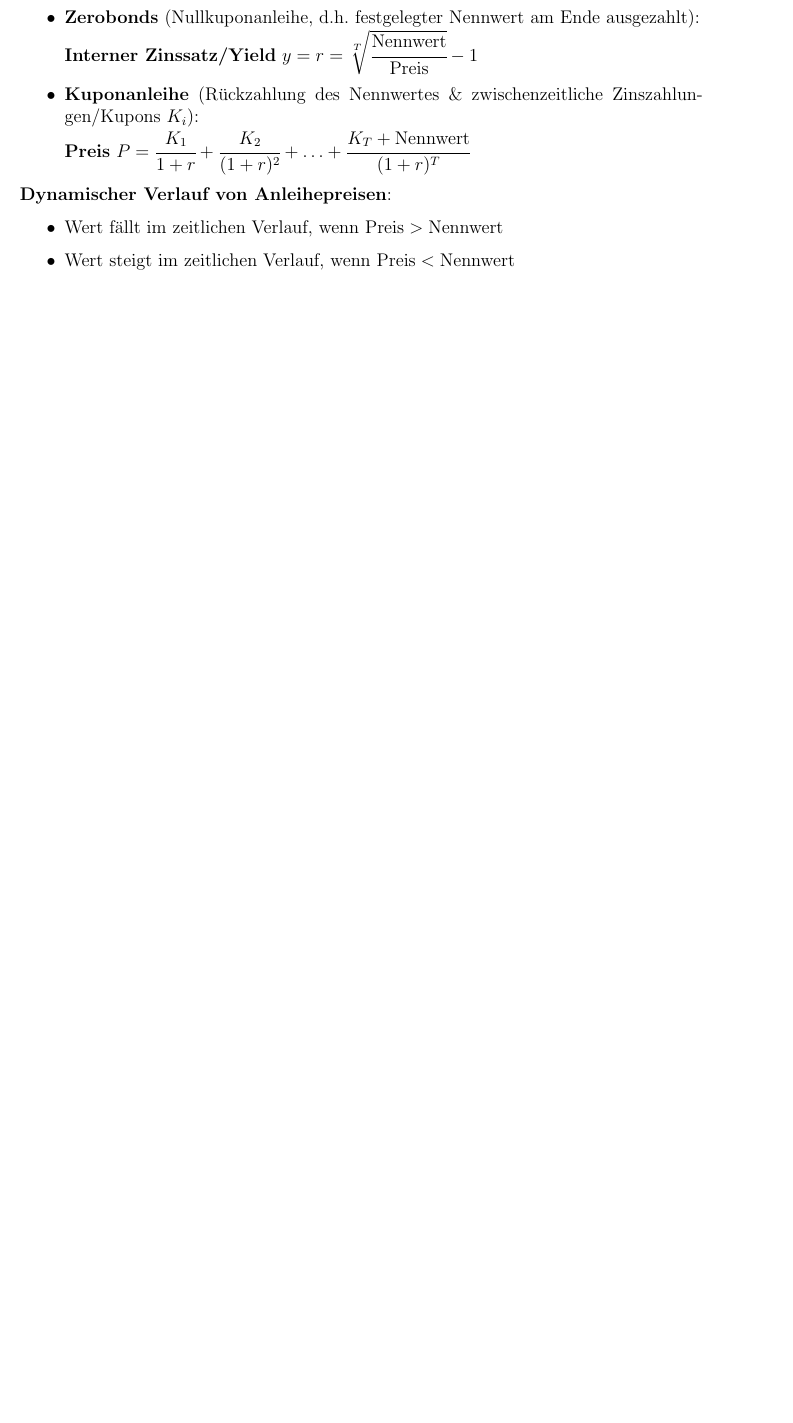
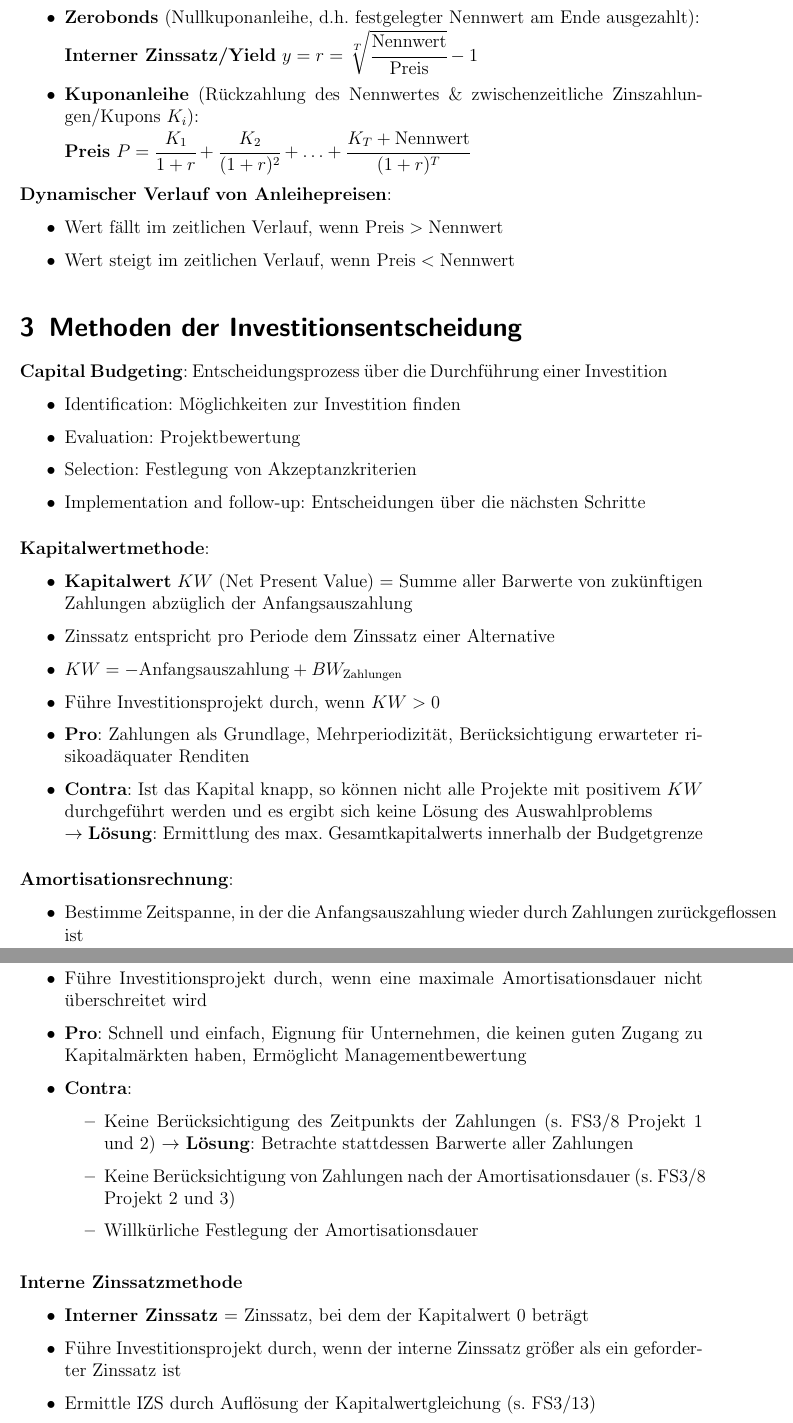
Before and after one commit to Proenchen/bwl-fr-recap, a LaTeX document (main.tex, which reads f3.tex): part of page 6 of 6 before the commit and two parts of pages 6 and 7 of 7 after it, the two joined at a grey line, cut so that both start at the same text, the shorter picture padded with empty space. Compiled offline with pdfLaTeX.

Commit message:
Start summary of chapter 3

```diff
--- /dev/null
+++ b/f3.tex
@@ -0,0 +1,41 @@
+\section{Methoden der Investitionsentscheidung}
+
+\textbf{Capital Budgeting}: Entscheidungsprozess über die Durchführung einer Investition
+\begin{itemize}
+	\item Identification: Möglichkeiten zur Investition finden
+	\item Evaluation: Projektbewertung
+	\item Selection: Festlegung von Akzeptanzkriterien
+	\item Implementation and follow-up: Entscheidungen über die nächsten Schritte
+\end{itemize}
+\bigskip
+\textbf{Kapitalwertmethode}:
+\begin{itemize}
+	\item \textbf{Kapitalwert} $KW$ (Net Present Value) $=$ Summe aller Barwerte von zukünftigen Zahlungen abzüglich der Anfangsauszahlung
+	\item Zinssatz entspricht pro Periode dem Zinssatz einer Alternative
+	\item $KW = -\text{Anfangsauszahlung}+BW_\text{Zahlungen}$
+	\item Führe Investitionsprojekt durch, wenn $KW > 0$
+	\item \textbf{Pro}: Zahlungen als Grundlage, Mehrperiodizität, Berücksichtigung erwarteter risikoadäquater Renditen
+	\item \textbf{Contra}: Ist das Kapital knapp, so können nicht alle Projekte mit positivem $KW$ durchgeführt werden und es ergibt sich keine Lösung des Auswahlproblems\\
+	$\rightarrow$ \textbf{Lösung}: Ermittlung des max. Gesamtkapitalwerts innerhalb der Budgetgrenze
+\end{itemize}
+\bigskip
+\textbf{Amortisationsrechnung}:
+\begin{itemize}
+	\item Bestimme Zeitspanne, in der die Anfangsauszahlung wieder durch Zahlungen zurückgeflossen ist
+	\item Führe Investitionsprojekt durch, wenn eine maximale Amortisationsdauer nicht überschreitet wird
+	\item \textbf{Pro}: Schnell und einfach, Eignung für Unternehmen, die keinen guten Zugang zu
+	Kapitalmärkten haben, Ermöglicht Managementbewertung
+	\item \textbf{Contra}:
+	\begin{itemize}
+		\item Keine Berücksichtigung des Zeitpunkts der Zahlungen (s. FS3/8 Projekt 1 und 2) $\rightarrow$ \textbf{Lösung}: Betrachte stattdessen Barwerte aller Zahlungen
+		\item Keine Berücksichtigung von Zahlungen nach der Amortisationsdauer (s. FS3/8 Projekt 2 und 3)
+		\item Willkürliche Festlegung der Amortisationsdauer
+	\end{itemize}
+\end{itemize}
+\bigskip
+\textbf{Interne Zinssatzmethode}
+\begin{itemize}
+	\item \textbf{Interner Zinssatz} $=$ Zinssatz, bei dem der Kapitalwert $0$ beträgt
+	\item Führe Investitionsprojekt durch, wenn der interne Zinssatz größer als ein geforderter Zinssatz ist
+	\item Ermittle IZS durch Auflösung der Kapitalwertgleichung (s. FS3/13)
+\end{itemize}
--- a/main.tex
+++ b/main.tex
@@ -8,7 +8,7 @@
 \begin{document}
 	\maketitle
 	\pagebreak
-	\foreach\c in {1,...,2} {
+	\foreach\c in {1,...,3} {
 		\input{f\c.tex}
 	}
 \end{document}
```
Also changed, not shown: main.pdf.
